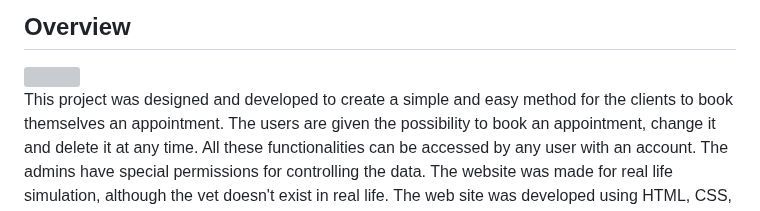
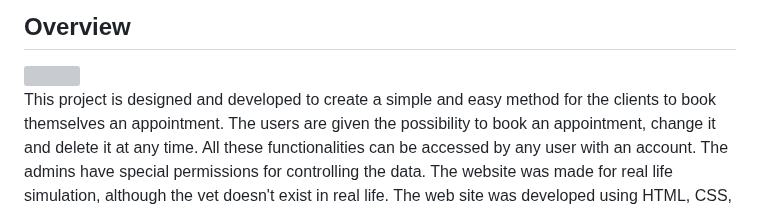
Before and after one commit to Christianalamassi/Vet-Tiere, a Markdown page: README.md, the part around the change. Rendered like a GitHub page; grey boxes are pictures that could not be loaded.

```diff
--- a/README.md
+++ b/README.md
@@ -4,7 +4,7 @@
 
 <img src="static/images/wwww.jpg">
 
-This project was designed and developed to create a simple and easy method for the clients
+This project is designed and developed to create a simple and easy method for the clients
 to book themselves an appointment. The users are given the possibility to book an
 appointment, change it and delete it at any time. All these functionalities can be accessed by
 any user with an account. The admins have special permissions for controlling the data. The
```
